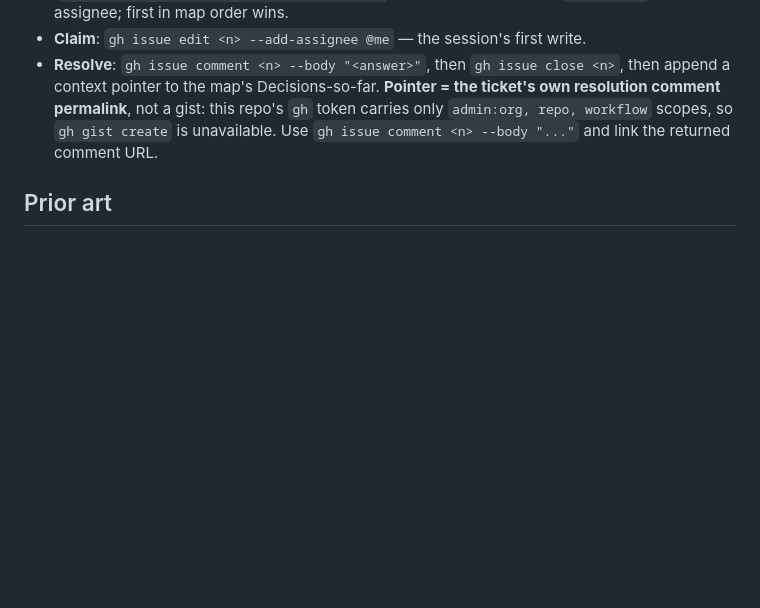
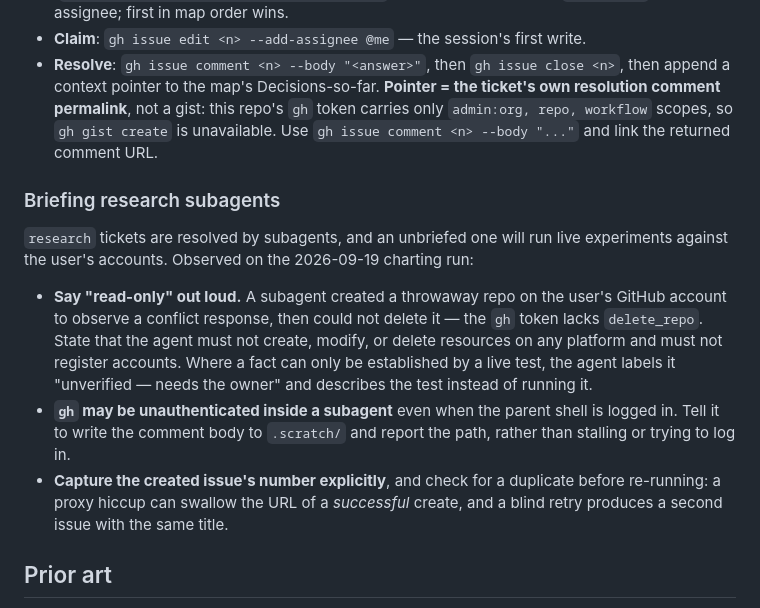
Before and after one commit to d1cky1990/GitObsidianLite, a Markdown page: docs/agents/issue-tracker.md, the part around the change. Rendered like a GitHub page; blank space fills up the shorter version.

Commit message:
docs(agents): 给调研子代理补一份简报规矩
`/wayfinder` 的调研票由子代理去做，而一个没被简报过的子代理会拿用户的账号跑真实
实验。把 2026-09-19 那次绘图观察到的一条教训和两条坑写进 tracker 文档：

- 把「只读」说出口：那次子代理在用户账号上建了个临时仓库来观察冲突响应，事后删
  不掉——`gh` token 没有 `delete_repo`。要明说「不得在任何平台上创建 / 修改 / 删
  除资源，不得注册账号」；只能靠真机才能确立的事实，标成「未经验证——需所有者确
  认」并描述测试方法，而不是去跑它。
- 子代理里 `gh` 可能未登录，即使父 shell 已登录。让它把评论正文写到 `.scratch/`
  并报出路径，别卡住、也别尝试登录。
- 显式记下新建 issue 的编号，重跑前查重：代理抖动会吞掉一次**成功**创建返回的
  URL，盲目重试会造出第二张同题票。

该文件属 `docs/agents/`，结构与标题由 skill 定义，正文保持英文。

```diff
--- a/docs/agents/issue-tracker.md
+++ b/docs/agents/issue-tracker.md
@@ -58,6 +58,14 @@ Used by `/wayfinder`. The **map** is a single issue with **child** issues as tic
 - **Claim**: `gh issue edit <n> --add-assignee @me` — the session's first write.
 - **Resolve**: `gh issue comment <n> --body "<answer>"`, then `gh issue close <n>`, then append a context pointer to the map's Decisions-so-far. **Pointer = the ticket's own resolution comment permalink**, not a gist: this repo's `gh` token carries only `admin:org, repo, workflow` scopes, so `gh gist create` is unavailable. Use `gh issue comment <n> --body "..."` and link the returned comment URL.
 
+### Briefing research subagents
+
+`research` tickets are resolved by subagents, and an unbriefed one will run live experiments against the user's accounts. Observed on the 2026-09-19 charting run:
+
+- **Say "read-only" out loud.** A subagent created a throwaway repo on the user's GitHub account to observe a conflict response, then could not delete it — the `gh` token lacks `delete_repo`. State that the agent must not create, modify, or delete resources on any platform and must not register accounts. Where a fact can only be established by a live test, the agent labels it "unverified — needs the owner" and describes the test instead of running it.
+- **`gh` may be unauthenticated inside a subagent** even when the parent shell is logged in. Tell it to write the comment body to `.scratch/` and report the path, rather than stalling or trying to log in.
+- **Capture the created issue's number explicitly**, and check for a duplicate before re-running: a proxy hiccup can swallow the URL of a *successful* create, and a blind retry produces a second issue with the same title.
+
 ## Prior art
 
 The first effort predates this configuration and lives as a **read-only decision archive** at `docs/design/obsidian-mobile-web/` — `map.md`, `spec.md`, four resolved tickets under `issues/`, three research notes under `research/`.
```
